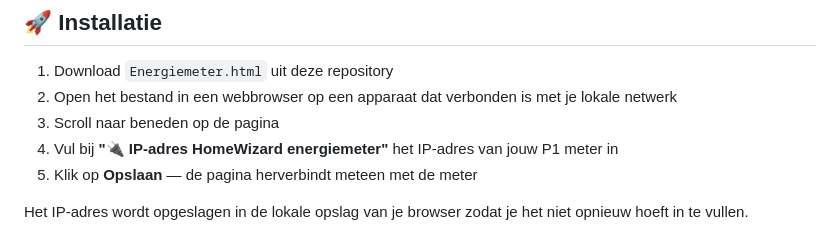
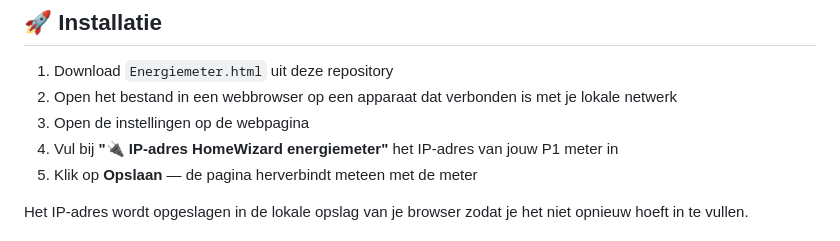
Before and after one commit to Bartstard/Energiemeter, a Markdown page: README.md, the part around the change. Rendered like a GitHub page.

```diff
--- a/README.md
+++ b/README.md
@@ -25,7 +25,7 @@ Een lokale webpagina die realtime energieverbruik visualiseert via de **HomeWiza
 
 1. Download `Energiemeter.html` uit deze repository
 2. Open het bestand in een webbrowser op een apparaat dat verbonden is met je lokale netwerk
-3. Scroll naar beneden op de pagina
+3. Open de instellingen op de webpagina
 4. Vul bij **"🔌 IP-adres HomeWizard energiemeter"** het IP-adres van jouw P1 meter in
 5. Klik op **Opslaan** — de pagina herverbindt meteen met de meter
 
```
